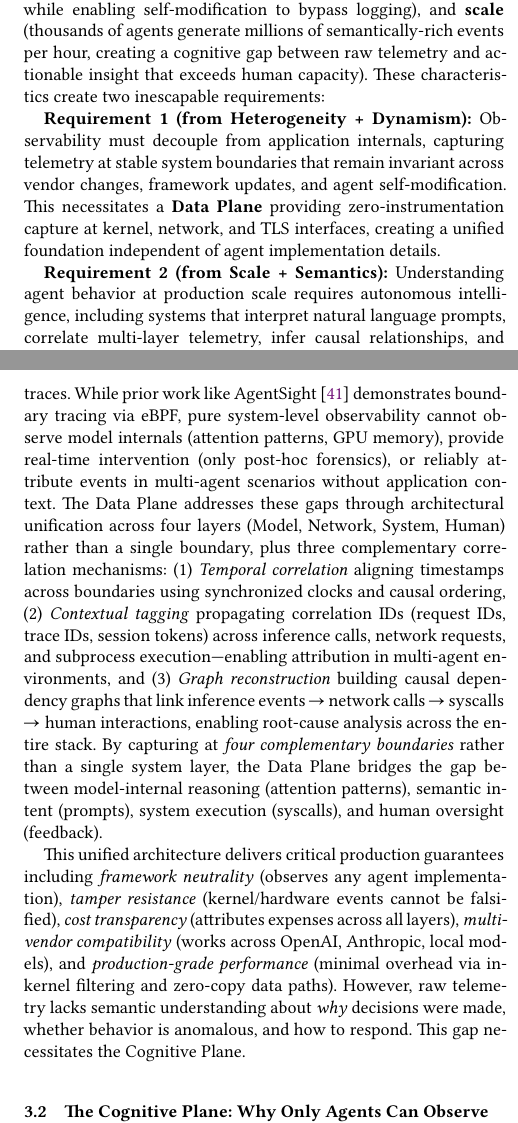
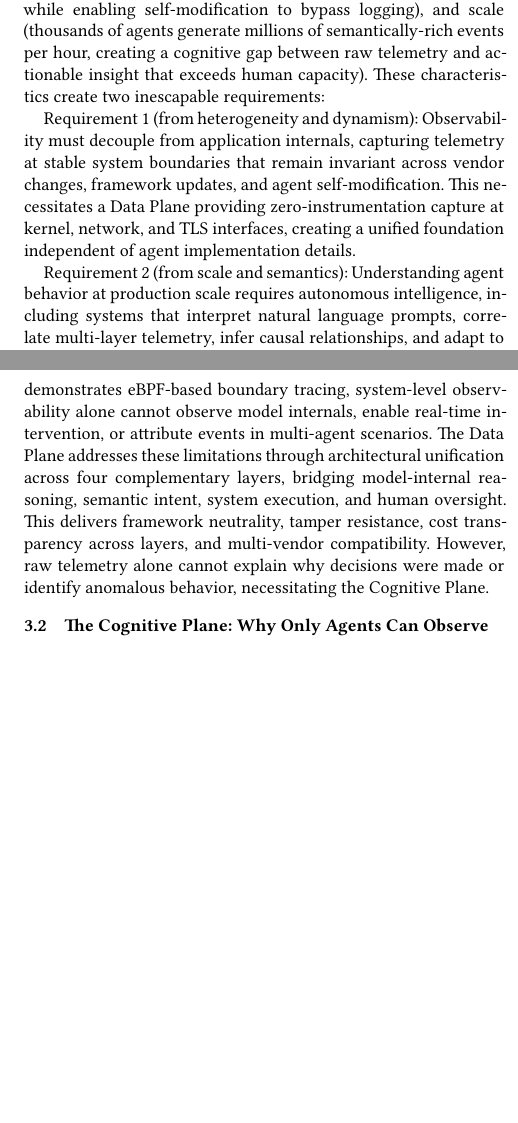
Before and after one commit to yunwei37/AI-Agent-observability-paper, a LaTeX paper (saa.tex): two parts of the columns of pages 4 and 5 of 6, joined at a grey line, cut so that both start at the same text, the shorter picture padded with empty space. Compiled offline with XeLaTeX.

Commit message:
Revise section on agent observability architecture for clarity, improving descriptions of requirements and unifying concepts related to the Data Plane and Cognitive Plane.

```diff
--- a/saa.tex
+++ b/saa.tex
@@ -187,11 +187,11 @@ This redefinition reveals why current solutions are fundamentally inadequate: th
 
 \section{A Two-Plane Architecture for Agent Observability}
 
-Production agent deployment exhibits three characteristics making traditional observability infeasible: \textbf{heterogeneity} (execution spans multiple administrative domains including LLM providers, agent frameworks, runtimes, and third-party tools, each with incompatible SDKs, making application-level coordination untenable), \textbf{dynamism} (agents modify their own logic continuously through prompt evolution, dynamic tool synthesis, and runtime feedback, making static instrumentation obsolete within days while enabling self-modification to bypass logging), and \textbf{scale} (thousands of agents generate millions of semantically-rich events per hour, creating a cognitive gap between raw telemetry and actionable insight that exceeds human capacity). These characteristics create two inescapable requirements:
+Production agent deployment exhibits three characteristics making traditional observability infeasible: heterogeneity (execution spans multiple administrative domains including LLM providers, agent frameworks, runtimes, and third-party tools, each with incompatible SDKs, making application-level coordination untenable), dynamism (agents modify their own logic continuously through prompt evolution, dynamic tool synthesis, and runtime feedback, making static instrumentation obsolete within days while enabling self-modification to bypass logging), and scale (thousands of agents generate millions of semantically-rich events per hour, creating a cognitive gap between raw telemetry and actionable insight that exceeds human capacity). These characteristics create two inescapable requirements:
 
-\textbf{Requirement 1 (from Heterogeneity + Dynamism):} Observability must decouple from application internals, capturing telemetry at stable system boundaries that remain invariant across vendor changes, framework updates, and agent self-modification. This necessitates a \textbf{Data Plane} providing zero-instrumentation capture at kernel, network, and TLS interfaces, creating a unified foundation independent of agent implementation details.
+Requirement 1 (from heterogeneity and dynamism): Observability must decouple from application internals, capturing telemetry at stable system boundaries that remain invariant across vendor changes, framework updates, and agent self-modification. This necessitates a Data Plane providing zero-instrumentation capture at kernel, network, and TLS interfaces, creating a unified foundation independent of agent implementation details.
 
-\textbf{Requirement 2 (from Scale + Semantics):} Understanding agent behavior at production scale requires autonomous intelligence, including systems that interpret natural language prompts, correlate multi-layer telemetry, infer causal relationships, and adapt to evolving agent behaviors. Only LLM-powered systems can bridge the semantic gap between raw syscalls and agent intent. This necessitates a \textbf{Cognitive Plane} where specialized observability agents monitor, diagnose, and remediate other agents.
+Requirement 2 (from scale and semantics): Understanding agent behavior at production scale requires autonomous intelligence, including systems that interpret natural language prompts, correlate multi-layer telemetry, infer causal relationships, and adapt to evolving agent behaviors. Only LLM-powered systems can bridge the semantic gap between raw syscalls and agent intent. This necessitates a Cognitive Plane where specialized observability agents monitor, diagnose, and remediate other agents.
 
 Critically, these planes are interdependent. The Data Plane provides tamper-resistant, unified telemetry that the Cognitive Plane requires for trustworthy analysis. The Cognitive Plane provides semantic understanding that makes Data Plane events actionable. Neither can function effectively alone. They form an integrated architecture where system-boundary capture enables intelligent understanding, and intelligent understanding validates system-boundary events. We now detail each plane's design.
 
@@ -209,9 +209,7 @@ The Data Plane addresses Requirement 1 by capturing telemetry at stable system b
 
 \emph{Human Layer: Feedback \& Supervision}: Interactive boundaries where humans provide corrections, ratings, approvals, or interventions. Capturing user inputs alongside agent responses (explanations, confidence scores) provides ground truth for evaluation, alignment monitoring, and understanding when human oversight prevented failures. This interface closes the observability loop by incorporating human judgment into automated analysis.
 
-\textbf{Achieving Unification Across Boundaries.} The key challenge is correlating events from heterogeneous sources (GPU metrics, TLS payloads, syscalls, human feedback) into unified causal traces. While prior work like AgentSight~\cite{zheng2025agentsight} demonstrates boundary tracing via eBPF, pure system-level observability cannot observe model internals (attention patterns, GPU memory), provide real-time intervention (only post-hoc forensics), or reliably attribute events in multi-agent scenarios without application context. The Data Plane addresses these gaps through architectural unification across four layers (Model, Network, System, Human) rather than a single boundary, plus three complementary correlation mechanisms: (1) \emph{Temporal correlation} aligning timestamps across boundaries using synchronized clocks and causal ordering, (2) \emph{Contextual tagging} propagating correlation IDs (request IDs, trace IDs, session tokens) across inference calls, network requests, and subprocess execution---enabling attribution in multi-agent environments, and (3) \emph{Graph reconstruction} building causal dependency graphs that link inference events $\rightarrow$ network calls $\rightarrow$ syscalls $\rightarrow$ human interactions, enabling root-cause analysis across the entire stack. By capturing at \emph{four complementary boundaries} rather than a single system layer, the Data Plane bridges the gap between model-internal reasoning (attention patterns), semantic intent (prompts), system execution (syscalls), and human oversight (feedback).
-
-This unified architecture delivers critical production guarantees including \emph{framework neutrality} (observes any agent implementation), \emph{tamper resistance} (kernel/hardware events cannot be falsified), \emph{cost transparency} (attributes expenses across all layers), \emph{multi-vendor compatibility} (works across OpenAI, Anthropic, local models), and \emph{production-grade performance} (minimal overhead via in-kernel filtering and zero-copy data paths). However, raw telemetry lacks semantic understanding about \emph{why} decisions were made, whether behavior is anomalous, and how to respond. This gap necessitates the Cognitive Plane.
+Correlating events from heterogeneous sources into unified causal traces remains a key challenge. While AgentSight~\cite{zheng2025agentsight} demonstrates eBPF-based boundary tracing, system-level observability alone cannot observe model internals, enable real-time intervention, or attribute events in multi-agent scenarios. The Data Plane addresses these limitations through architectural unification across four complementary layers, bridging model-internal reasoning, semantic intent, system execution, and human oversight. This delivers framework neutrality, tamper resistance, cost transparency across layers, and multi-vendor compatibility. However, raw telemetry alone cannot explain why decisions were made or identify anomalous behavior, necessitating the Cognitive Plane.
 
 \subsection{The Cognitive Plane: Why Only Agents Can Observe Agents}
 
```
Also changed, not shown: saa.tex (2 more changed lines).
